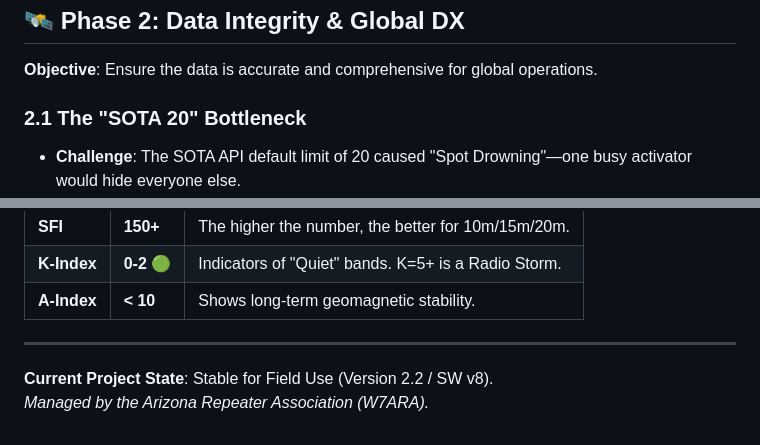
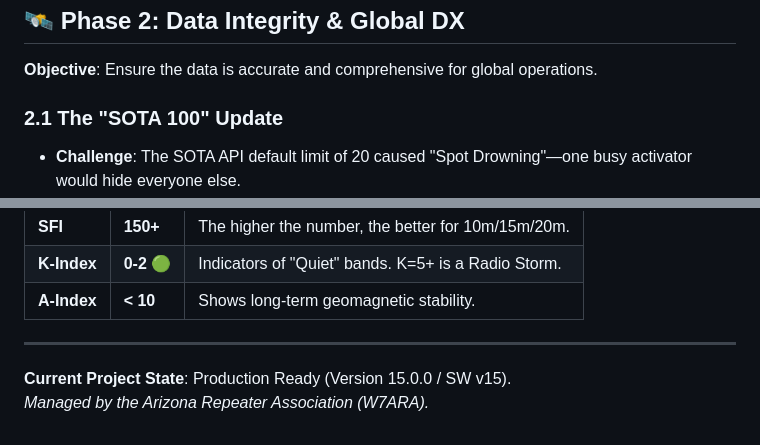
Before and after one commit to msdrapkin/W7ARA-Spotter-PRO, a Markdown page: session_walkthrough.md, 2 parts joined by grey strips. Rendered like a GitHub page.

```diff
--- a/session_walkthrough.md
+++ b/session_walkthrough.md
@@ -21,7 +21,7 @@ This document tracks the technical evolution of the **Spotter-PRO v2** applicati
 ## 🛰️ Phase 2: Data Integrity & Global DX
 **Objective**: Ensure the data is accurate and comprehensive for global operations.
 
-### 2.1 The "SOTA 20" Bottleneck
+### 2.1 The "SOTA 100" Update
 - **Challenge**: The SOTA API default limit of 20 caused "Spot Drowning"—one busy activator would hide everyone else.
 - **Solution**: Increased the SOTA fetch limit to **100 spots** and implemented **Smart Counters** in the header to show "Unique/Visible" activators.
 
@@ -94,5 +105,5 @@ This document tracks the technical evolution of the **Spotter-PRO v2** applicati
 
 ---
 
-**Current Project State**: Stable for Field Use (Version 2.2 / SW v8).
+**Current Project State**: Production Ready (Version 15.0.0 / SW v15).
 *Managed by the Arizona Repeater Association (W7ARA).*
```
Also changed, not shown: other parts of session_walkthrough.md (+29 -18 lines), README.md (+1 -1 lines), build_history.md (+22 -21 lines).
